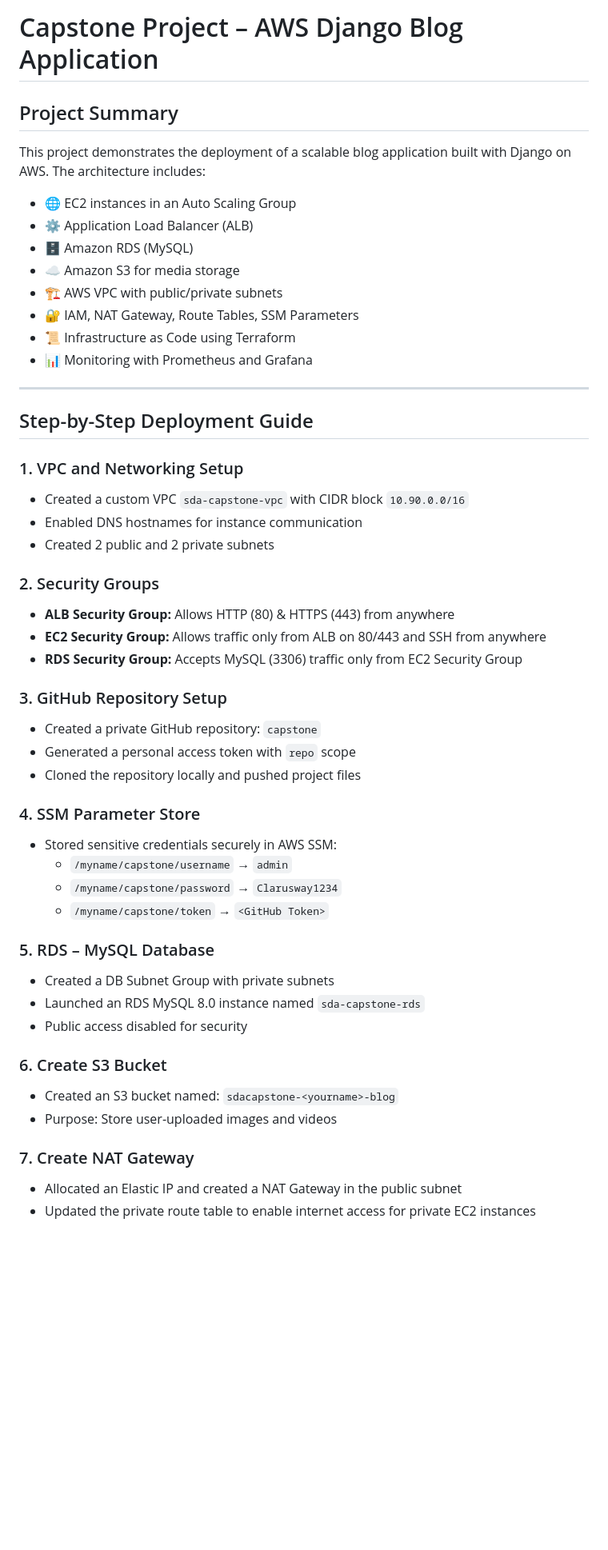
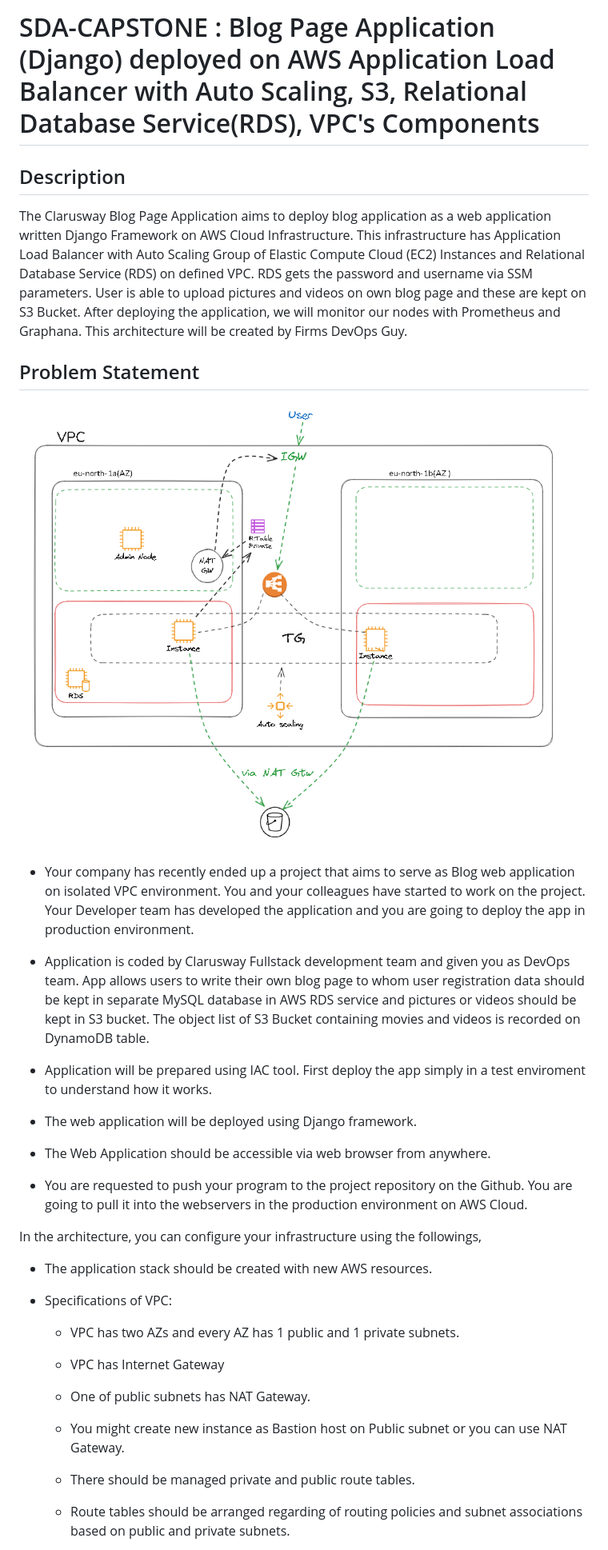
Before and after one commit to OrjwanAlhotom/infrastructure-capstone, a Markdown page: README.md, the part around one of its changes. Shown at 80% size. Rendered like a GitHub page; blank space fills up the shorter version.

```diff
--- a/README.md
+++ b/README.md
@@ -1,60 +1,40 @@
-# Capstone Project – AWS Django Blog Application
+# SDA-CAPSTONE : Blog Page Application (Django) deployed on AWS Application Load Balancer with Auto Scaling, S3, Relational Database Service(RDS), VPC's Components
 
-## Project Summary
+## Description
 
-This project demonstrates the deployment of a scalable blog application built with Django on AWS. The architecture includes:
+The Clarusway Blog Page Application aims to deploy blog application as a web application written Django Framework on AWS Cloud Infrastructure. This infrastructure has Application Load Balancer with Auto Scaling Group of Elastic Compute Cloud (EC2) Instances and Relational Database Service (RDS) on defined VPC. RDS gets the password and username via SSM parameters. User is able to upload pictures and videos on own blog page and these are kept on S3 Bucket. After deploying the application, we will monitor our nodes with Prometheus and Graphana. This architecture will be created by Firms DevOps Guy.
 
-- 🌐 EC2 instances in an Auto Scaling Group
-- ⚙️ Application Load Balancer (ALB)
-- 🗄️ Amazon RDS (MySQL)
-- ☁️ Amazon S3 for media storage
-- 🏗️ AWS VPC with public/private subnets
-- 🔐 IAM, NAT Gateway, Route Tables, SSM Parameters
-- 📜 Infrastructure as Code using Terraform
-- 📊 Monitoring with Prometheus and Grafana
+## Problem Statement
 
----
+![Project_004](capstone.png)
 
-## Step-by-Step Deployment Guide
+- Your company has recently ended up a project that aims to serve as Blog web application on isolated VPC environment. You and your colleagues have started to work on the project. Your Developer team has developed the application and you are going to deploy the app in production environment.
 
-### 1. VPC and Networking Setup
+- Application is coded by Clarusway Fullstack development team and given you as DevOps team. App allows users to write their own blog page to whom user registration data should be kept in separate MySQL database in AWS RDS service and pictures or videos should be kept in S3 bucket. The object list of S3 Bucket containing movies and videos is recorded on DynamoDB table.
 
-- Created a custom VPC `sda-capstone-vpc` with CIDR block `10.90.0.0/16`
-- Enabled DNS hostnames for instance communication
-- Created 2 public and 2 private subnets
+- Application will be prepared using IAC tool. First deploy the app simply in a test enviroment to understand how it works.
 
-### 2. Security Groups
+- The web application will be deployed using Django framework.
 
-- **ALB Security Group:** Allows HTTP (80) & HTTPS (443) from anywhere
-- **EC2 Security Group:** Allows traffic only from ALB on 80/443 and SSH from anywhere
-- **RDS Security Group:** Accepts MySQL (3306) traffic only from EC2 Security Group
+- The Web Application should be accessible via web browser from anywhere.
 
-### 3. GitHub Repository Setup
+- You are requested to push your program to the project repository on the Github. You are going to pull it into the webservers in the production environment on AWS Cloud.
 
-- Created a private GitHub repository: `capstone`
-- Generated a personal access token with `repo` scope
-- Cloned the repository locally and pushed project files
+In the architecture, you can configure your infrastructure using the followings,
 
-### 4. SSM Parameter Store
+  - The application stack should be created with new AWS resources.
 
-- Stored sensitive credentials securely in AWS SSM:
-  - `/myname/capstone/username` → `admin`
-  - `/myname/capstone/password` → `Clarusway1234`
-  - `/myname/capstone/token` → `<GitHub Token>`
+  - Specifications of VPC:
 
-### 5. RDS – MySQL Database
+    - VPC has two AZs and every AZ has 1 public and 1 private subnets.
 
-- Created a DB Subnet Group with private subnets
-- Launched an RDS MySQL 8.0 instance named `sda-capstone-rds`
-- Public access disabled for security
+    - VPC has Internet Gateway
 
-### 6. Create S3 Bucket
+    - One of public subnets has NAT Gateway.
 
-- Created an S3 bucket named: `sdacapstone-<yourname>-blog`
-- Purpose: Store user-uploaded images and videos
+    - You might create new instance as Bastion host on Public subnet or you can use NAT Gateway.
 
-### 7. Create NAT Gateway
+    - There should be managed private and public route tables.
 
-- Allocated an Elastic IP and created a NAT Gateway in the public subnet
-- Updated the private route table to enable internet access for private EC2 instances
+    - Route tables should be arranged regarding of routing policies and subnet associations based on public and private subnets.
 
```
Also changed, not shown: other parts of README.md (+180 -45 lines).
